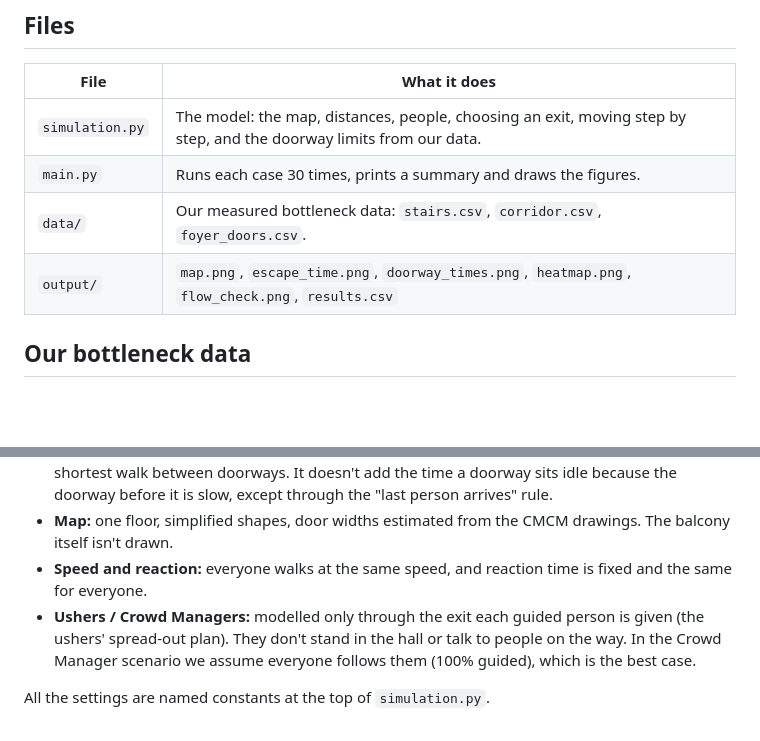
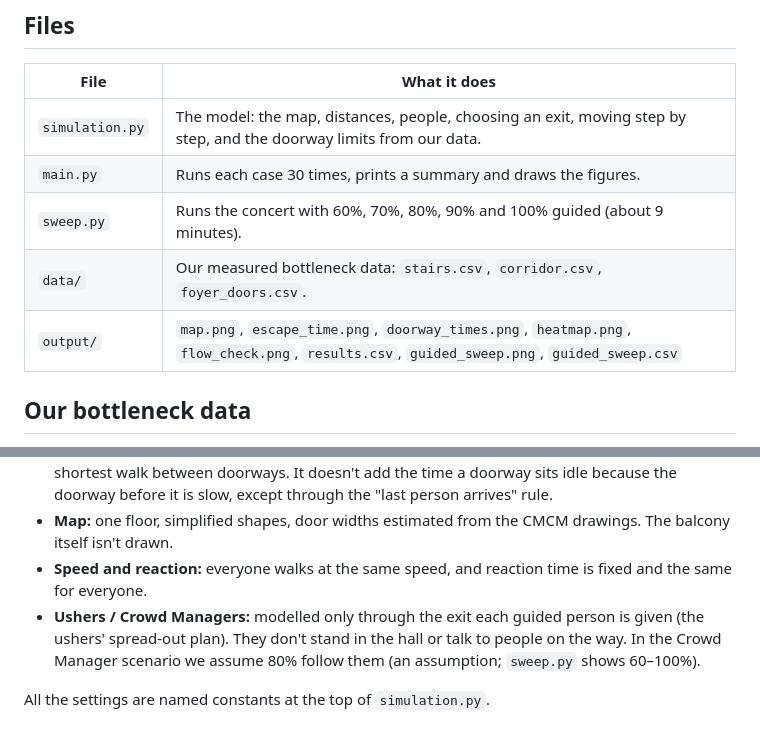
Before and after one commit to aipstotra-ui/Aproject, a Markdown page: README.md, 2 parts joined by grey strips. GitHub-like rendering; blank space fills up the shorter version.

```diff
--- a/README.md
+++ b/README.md
@@ -35,8 +35,9 @@ It takes about 3–4 minutes. The results go into the `output/` folder.
 |---|---|
 | `simulation.py` | The model: the map, distances, people, choosing an exit, moving step by step, and the doorway limits from our data. |
 | `main.py` | Runs each case 30 times, prints a summary and draws the figures. |
+| `sweep.py` | Runs the concert with 60%, 70%, 80%, 90% and 100% guided (about 9 minutes). |
 | `data/` | Our measured bottleneck data: `stairs.csv`, `corridor.csv`, `foyer_doors.csv`. |
-| `output/` | `map.png`, `escape_time.png`, `doorway_times.png`, `heatmap.png`, `flow_check.png`, `results.csv` |
+| `output/` | `map.png`, `escape_time.png`, `doorway_times.png`, `heatmap.png`, `flow_check.png`, `results.csv`, `guided_sweep.png`, `guided_sweep.csv` |
 
 ## Our bottleneck data
 
@@ -270,6 +286,6 @@ The Crowd Manager scenario confirms it: with everyone following the ushers' plan
 - **The calculation** assumes each doorway works at its full rate while people wait, and uses the shortest walk between doorways. It doesn't add the time a doorway sits idle because the doorway before it is slow, except through the "last person arrives" rule.
 - **Map:** one floor, simplified shapes, door widths estimated from the CMCM drawings. The balcony itself isn't drawn.
 - **Speed and reaction:** everyone walks at the same speed, and reaction time is fixed and the same for everyone.
-- **Ushers / Crowd Managers:** modelled only through the exit each guided person is given (the ushers' spread-out plan). They don't stand in the hall or talk to people on the way. In the Crowd Manager scenario we assume everyone follows them (100% guided), which is the best case.
+- **Ushers / Crowd Managers:** modelled only through the exit each guided person is given (the ushers' spread-out plan). They don't stand in the hall or talk to people on the way. In the Crowd Manager scenario we assume 80% follow them (an assumption; `sweep.py` shows 60–100%).
 
 All the settings are named constants at the top of `simulation.py`.
```
Also changed, not shown: other parts of README.md (+28 -13 lines), output/doorway_times.png, output/escape_time.png, output/flow_check.png, output/guided_sweep.png (added), output/heatmap.png, 4 other files.
